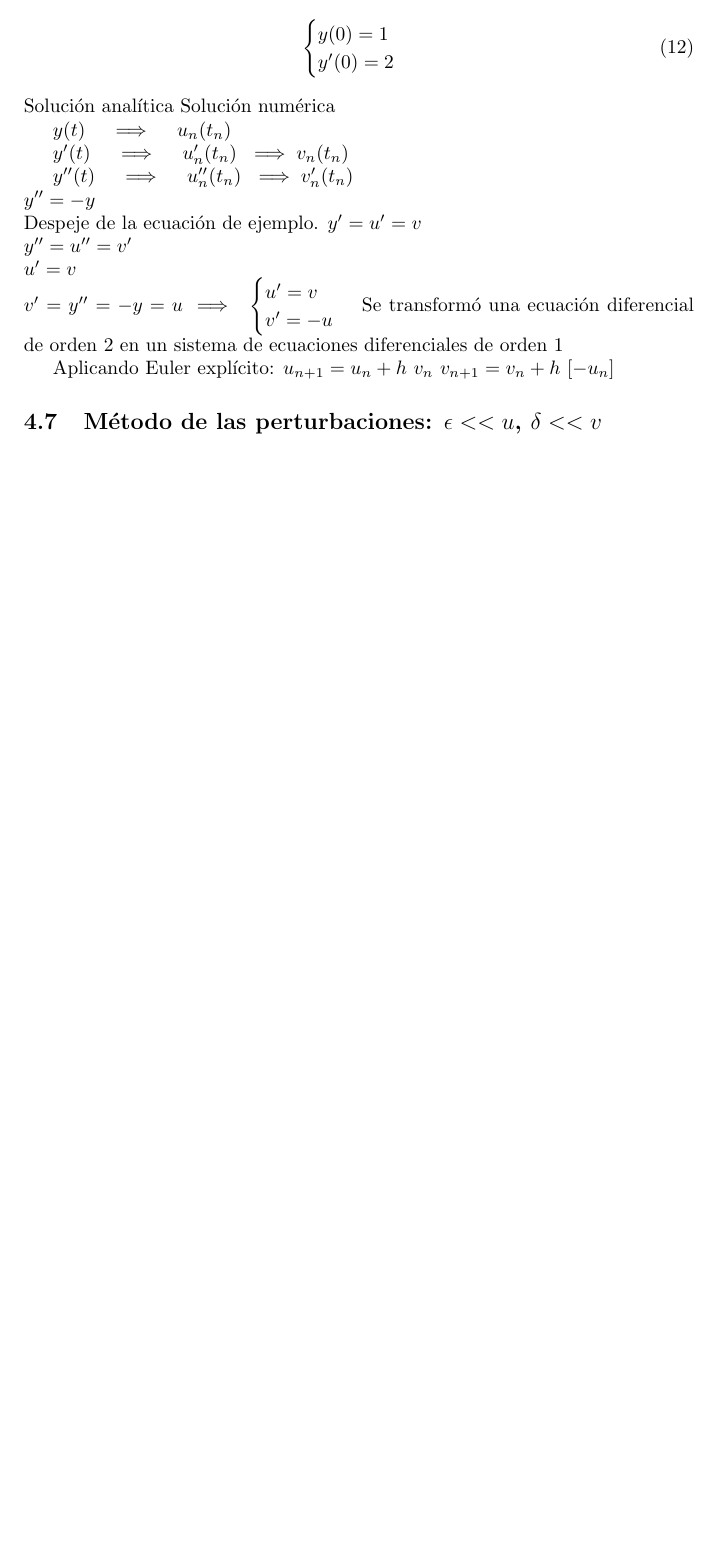
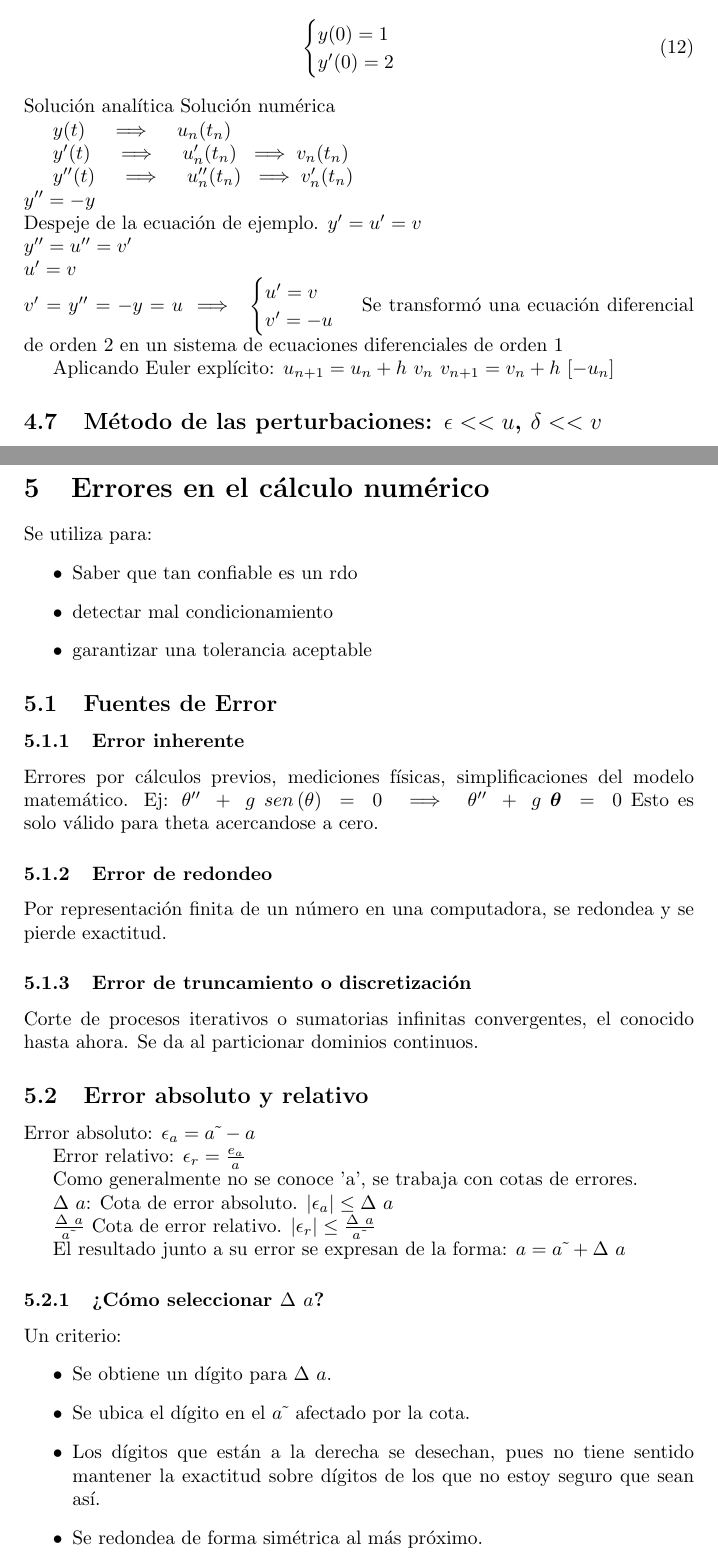
Before and after one commit to LucasMazzuchi/modelacion_numerica, a LaTeX document (main.tex, which reads error.tex): part of page 7 of 7 before the commit and two parts of pages 7 and 8 of 9 after it, the two joined at a grey line, cut so that both start at the same text, the shorter picture padded with empty space. Compiled offline with pdfLaTeX.

Commit message:
Agrego cosas de error

```diff
--- /dev/null
+++ b/error.tex
@@ -0,0 +1,46 @@
+\section{Errores en el cálculo numérico}
+Se utiliza para:
+\begin{itemize}
+    \item Saber que tan confiable es un rdo
+    \item detectar mal condicionamiento
+    \item garantizar una tolerancia aceptable
+\end{itemize}
+
+\subsection{Fuentes de Error}
+\subsubsection{Error inherente}
+Errores por cálculos previos, mediciones físicas, simplificaciones del modelo matemático.
+Ej: $\theta''\ +\ g\ sen\left(\theta\right)\ = \ 0\ \implies\ \theta''\ +\ g\ \boldsymbol{\theta}\ =\ 0$
+Esto es solo válido para theta acercandose a cero.
+\subsubsection{Error de redondeo}
+Por representación finita de un número en una computadora, se redondea y se pierde exactitud.
+\subsubsection{Error de truncamiento o discretización}
+Corte de procesos iterativos o sumatorias infinitas convergentes, el conocido hasta ahora.
+Se da al particionar dominios continuos.
+\subsection{Error absoluto y relativo}
+Error absoluto: $\epsilon_a=a\tilde{~}-a$
+
+
+Error relativo: $\epsilon_r=\frac{e_a}{a}$
+
+
+Como generalmente no se conoce 'a', se trabaja con cotas de errores.
+
+
+$\Delta\ a$: Cota de error absoluto. $|\epsilon_a|\le\Delta\ a$
+
+
+$\frac{\Delta\ a}{a\tilde{~}}$ Cota de error relativo. $|\epsilon_r|\le \frac{\Delta\ a}{a\tilde{~}}$
+
+El resultado junto a su error se expresan de la forma:
+$a = a\tilde{~}+\Delta\ a$
+
+\subsubsection{¿Cómo seleccionar $\Delta\ a$?}
+Un criterio:
+\begin{itemize}
+    \item Se obtiene un dígito para $\Delta\ a$.
+    \item Se ubica el dígito en el $a\tilde{~}$ afectado por la cota.
+    \item Los dígitos que están a la derecha se desechan, pues no tiene sentido mantener la exactitud sobre dígitos de los que no estoy seguro que sean así.
+    \item Se redondea de forma simétrica al más próximo.
+\end{itemize}
+El error relativo es la suma de los errores de las variables.
+Los errores se propagan al realizar operaciones.
```
Also changed, not shown: main.tex (+2 -0 lines), main.pdf.
